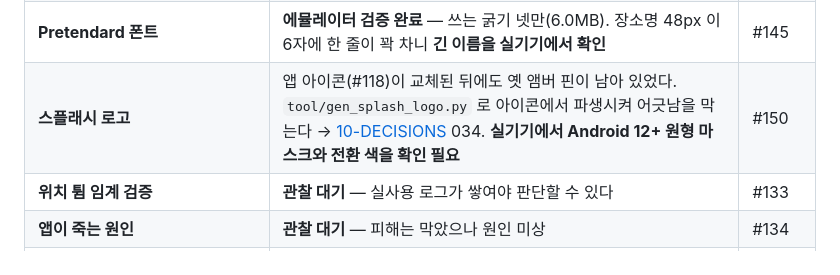
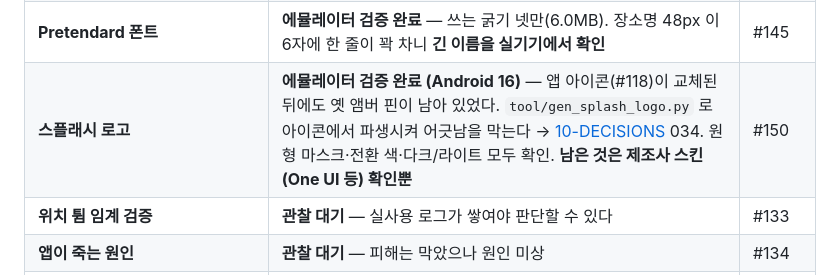
Before and after one commit to Cassiiopeia/EarLocAlert, a Markdown page: docs/11-ROADMAP.md, the part around the change. Drawn GitHub-style.

Commit message:
앱 아이콘이 교체됐는데 스플래시 로고는 옛것이고 배경에 묻힌다 : docs : 에뮬레이터 실측 결과를 반영한다 https://github.com/Cassiiopeia/EarLocAlert/issues/150

```diff
--- a/docs/11-ROADMAP.md
+++ b/docs/11-ROADMAP.md
@@ -37,7 +37,7 @@
 | **알림 화면 내 위치** | **에뮬레이터 검증 완료** — lite mode 도 내 위치 점을 지원하는 것을 실측했다. 전력과 내 위치 중 하나를 버릴 필요가 없었다 | #144 |
 | **지도가 밝은 스타일로 뜨던 문제** | **완료(코드)** — 지도 생성 직후 스타일을 다시 적용하고 결과를 기록한다. **근본 원인 미상** — 찬 기기에서만 나서 재현하지 못했다. 다시 나면 로그에 남는다 | #143 |
 | **Pretendard 폰트** | **에뮬레이터 검증 완료** — 쓰는 굵기 넷만(6.0MB). 장소명 48px 이 6자에 한 줄이 꽉 차니 **긴 이름을 실기기에서 확인** | #145 |
-| **스플래시 로고** | 앱 아이콘(#118)이 교체된 뒤에도 옛 앰버 핀이 남아 있었다. `tool/gen_splash_logo.py` 로 아이콘에서 파생시켜 어긋남을 막는다 → [10-DECISIONS](10-DECISIONS.md) 034. **실기기에서 Android 12+ 원형 마스크와 전환 색을 확인 필요** | #150 |
+| **스플래시 로고** | **에뮬레이터 검증 완료 (Android 16)** — 앱 아이콘(#118)이 교체된 뒤에도 옛 앰버 핀이 남아 있었다. `tool/gen_splash_logo.py` 로 아이콘에서 파생시켜 어긋남을 막는다 → [10-DECISIONS](10-DECISIONS.md) 034. 원형 마스크·전환 색·다크/라이트 모두 확인. **남은 것은 제조사 스킨(One UI 등) 확인뿐** | #150 |
 | **위치 튐 임계 검증** | **관찰 대기** — 실사용 로그가 쌓여야 판단할 수 있다 | #133 |
 | **앱이 죽는 원인** | **관찰 대기** — 피해는 막았으나 원인 미상 | #134 |
 | **iOS TestFlight** | **차단** — 서명 자산 만료 (사용자 작업) | #51 |
```
Also changed, not shown: CLAUDE.md (+1 -1 lines).
